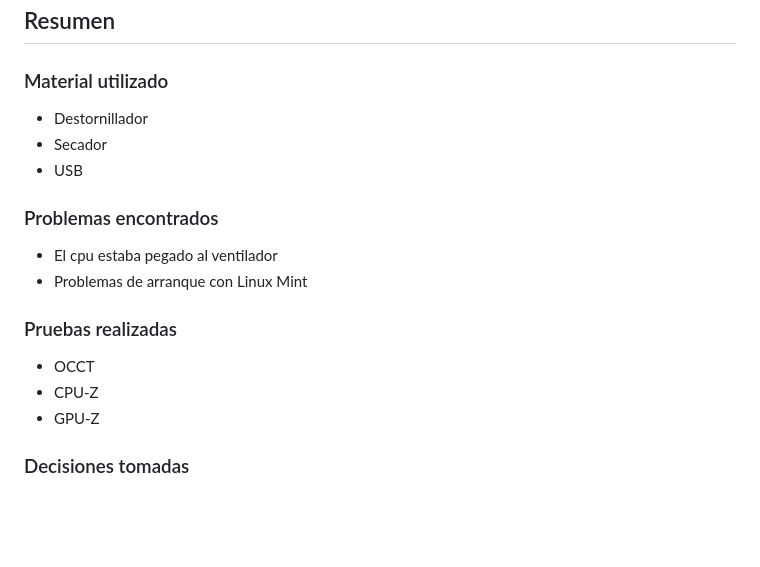
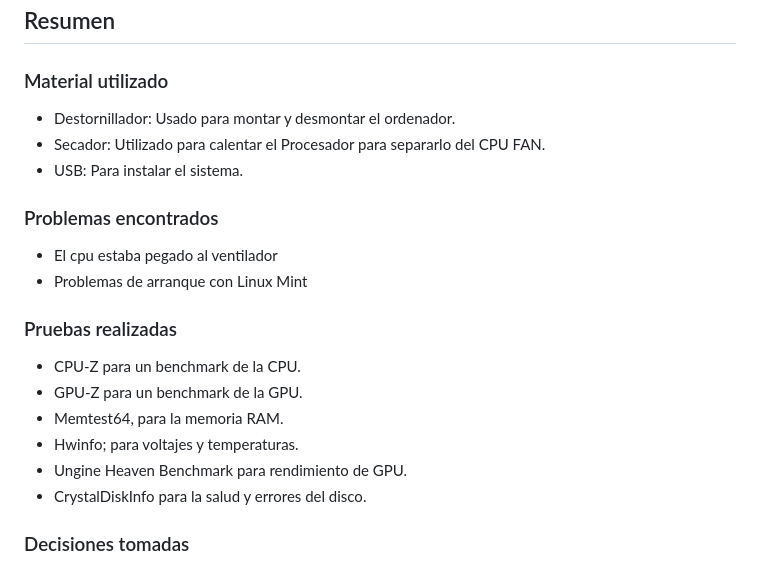
Before and after one commit to igimenom/castores, a Markdown page: Reto-00/md/Puesta a punto de equipo.md, the part around the change. Drawn GitHub-style; blank space fills up the shorter version.

Commit message:
update puesta a punto

```diff
--- a/Reto-00/md/Puesta a punto de equipo.md
+++ b/Reto-00/md/Puesta a punto de equipo.md
@@ -18,16 +18,19 @@ Al terminar con el ordenador, cogimos otros dos ordenadores de la sala R4 y les
 
 ## Resumen
 ### Material utilizado
-* Destornillador
-* Secador
-* USB
+* Destornillador: Usado para montar y desmontar el ordenador.
+* Secador: Utilizado para calentar el Procesador para separarlo del CPU FAN.
+* USB: Para instalar el sistema.
 ### Problemas encontrados
 * El cpu estaba pegado al ventilador
 * Problemas de arranque con Linux Mint
 ### Pruebas realizadas
-* OCCT
-* CPU-Z
-* GPU-Z
+* CPU-Z para un benchmark de la CPU.
+* GPU-Z para un benchmark de la GPU.
+* Memtest64, para la memoria RAM.
+* Hwinfo; para voltajes y temperaturas.
+* Ungine Heaven Benchmark para rendimiento de GPU.
+* CrystalDiskInfo para la salud y errores del disco.
 ### Decisiones tomadas
 * Instalar Windows
 * USB formateado con ventoy
```
